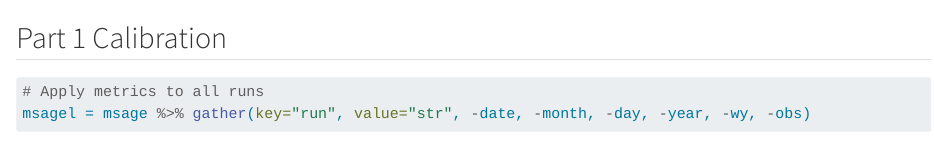
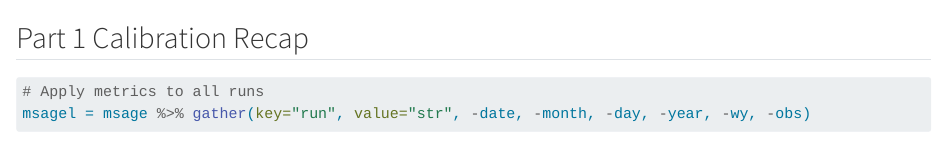
Before and after one commit to evajnewby/eds230-calibration, a Quarto document (newby_calibration_2.qmd): the page in a window 1100 px wide, from 390 px down. Rendered offline with R 4.5, knitr and Pandoc in place of Quarto, with nearby package versions; some code elsewhere in the file could not run offline.

Commit message:
rendered html of calibration pt 2

````diff
--- a/newby_calibration_2.qmd
+++ b/newby_calibration_2.qmd
@@ -22,7 +22,7 @@ source(here("compute_highflowmetrics.R"))
 msage <- readRDS(here('msage.RDS'))
 ```
 
-## Part 1 Calibration
+## Part 1 Calibration Recap
 ```{r}
 # Apply metrics to all runs
 msagel = msage %>% gather(key="run", value="str", -date, -month, -day, -year, -wy, -obs)
````
Also changed, not shown: newby_calibration_2.html (added), newby_calibration_2.qmd (3 more changed lines).
